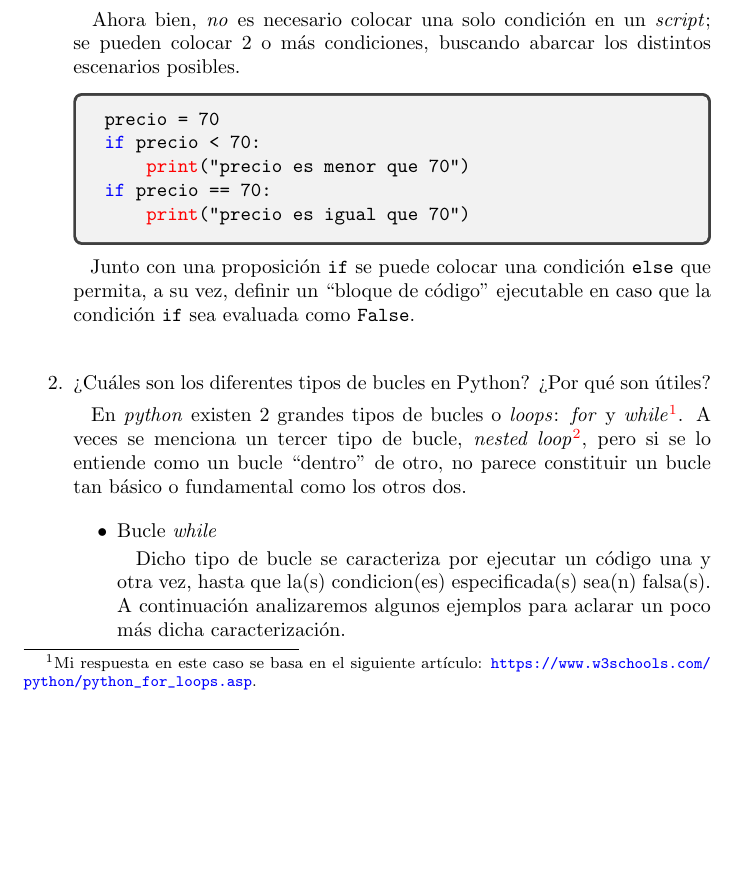
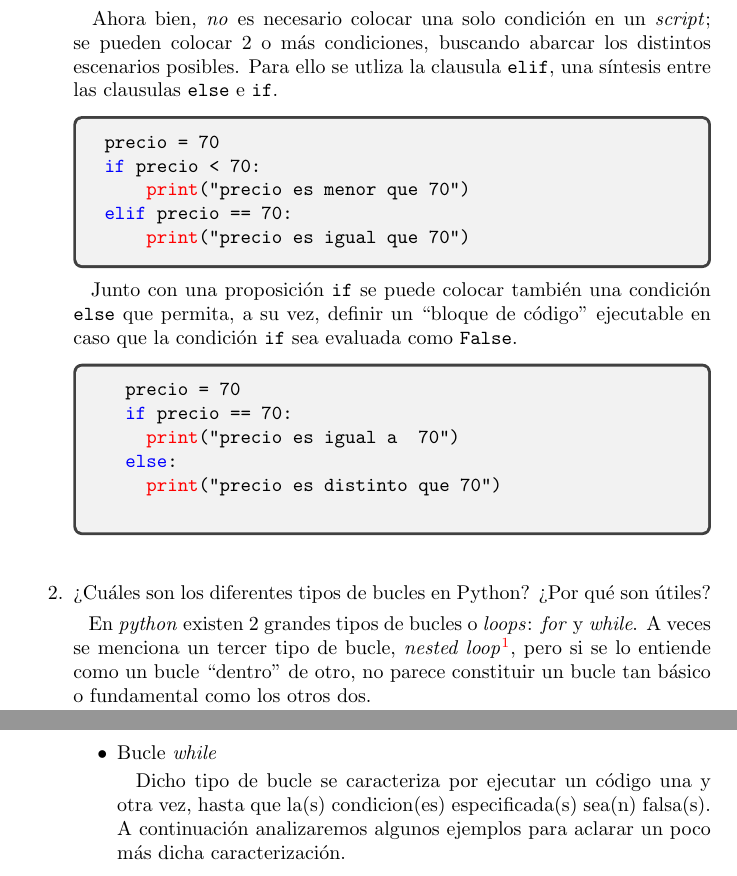
Before and after one commit to afvial/m3c5, a LaTeX problem sheet (python_assignment/prgts_teo/prgts_teo.tex): part of page 1 of 7 before the commit and two parts of pages 1 and 2 of 7 after it, the two joined at a grey line, cut so that both start at the same text, the shorter picture padded with empty space. Compiled offline with pdfLaTeX.

Commit message:
Initial Commit

```diff
--- a/python_assignment/prgts_teo/prgts_teo.tex
+++ b/python_assignment/prgts_teo/prgts_teo.tex
@@ -28,28 +28,34 @@ precio = 50
     \textcolor{red}{print}("precio es menor que 70")
 \end{alltt}
 \end{tcolorbox}
-\par\hspace{5pt} Ahora bien, \emph{no} es necesario colocar una solo condición en un \emph{script}; se pueden colocar 2 o más condiciones, buscando abarcar los distintos escenarios posibles.
+
+\par\hspace{5pt} Ahora bien, \emph{no} es necesario colocar una solo condición en un \emph{script}; se pueden colocar 2 o más condiciones, buscando abarcar los distintos escenarios posibles. Para ello se utliza la clausula \verb|elif|, una síntesis entre las clausulas \verb|else| e \verb|if|.
 \begin{tcolorbox}
 \begin{alltt}
 precio = 70
 \textcolor{blue}{if} precio < 70:
     \textcolor{red}{print}("precio es menor que 70")
-\textcolor{blue}{if} precio == 70:
+\textcolor{blue}{elif} precio == 70:
     \textcolor{red}{print}("precio es igual que 70")
 \end{alltt}
 \end{tcolorbox}
-\par\hspace{5pt} Junto con una proposición \verb|if| se puede colocar una condición \verb|else| que permita, a su vez, definir un ``bloque de código'' ejecutable en caso que la condición \verb|if| sea evaluada como \verb|False|.
+\par\hspace{5pt} Junto con una proposición \verb|if| se puede colocar también una condición \verb|else| que permita, a su vez, definir un ``bloque de código'' ejecutable en caso que la condición \verb|if| sea evaluada como \verb|False|.
+\begin{tcolorbox}
+  \begin{alltt}
+  precio = 70
+  \textcolor{blue}{if} precio == 70:
+    \textcolor{red}{print}("precio es igual a  70")
+  \textcolor{blue}{else}:
+    \textcolor{red}{print}("precio es distinto que 70")
+  \end{alltt}
+  \end{tcolorbox}
 \vspace{0.5cm}
 
 \item ¿Cuáles son los diferentes tipos de bucles en Python? ¿Por qué son útiles?
-
-  \par \hspace{5pt} En \emph{python} existen 2 grandes tipos de bucles o \emph{loops}: \emph{for} y \emph{while}\footnote{Mi respuesta en este caso se basa en el siguiente artículo:  \url{https://www.w3schools.com/python/python_for_loops.asp}.}. A veces se menciona un tercer tipo de bucle, \emph{nested loop}\footnote{Véase, por ejemplo, \url{https://www.codecademy.com/resources/docs/python/loops}.}, pero si se lo entiende como un bucle ``dentro'' de otro, no parece constituir un bucle tan básico o fundamental como los otros dos.
-
+\par \hspace{5pt} En \emph{python} existen 2 grandes tipos de bucles o \emph{loops}: \emph{for} y \emph{while}. A veces se menciona un tercer tipo de bucle, \emph{nested loop}\footnote{Véase, por ejemplo, \url{https://www.codecademy.com/resources/docs/python/loops}.}, pero si se lo entiende como un bucle ``dentro'' de otro, no parece constituir un bucle tan básico o fundamental como los otros dos.
 \begin{itemize}
 \item Bucle \emph{while}
-
 \par \hspace{5pt} Dicho tipo de bucle se caracteriza por ejecutar un código una y otra vez, hasta que la(s) condicion(es) especificada(s) sea(n) falsa(s). A continuación analizaremos algunos ejemplos para aclarar un poco más dicha caracterización.
-
 \begin{tcolorbox}
 \begin{alltt}
 a = \textcolor{purple}{1}
```
Also changed, not shown: python_assignment/prgts_teo/prgts_teo.pdf, python_assignment/prgts_teo/prgts_teo.tex (14 more changed lines), 3 other files. Lines whose indentation alone changed are shown as unchanged.
